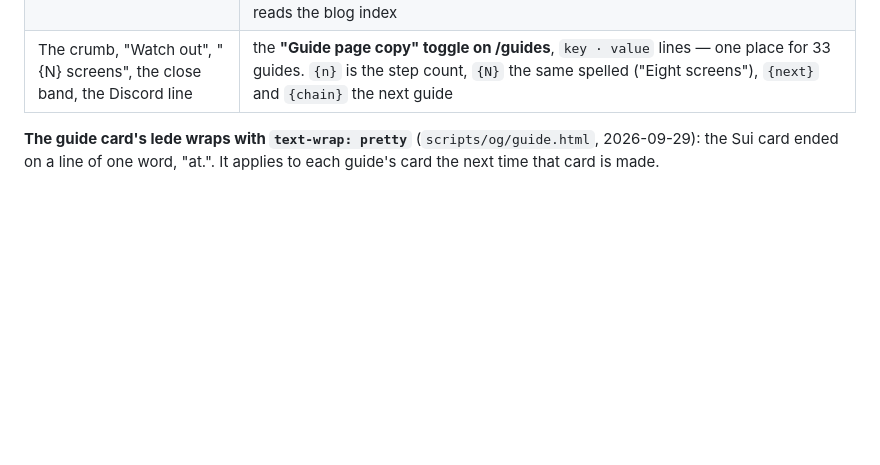
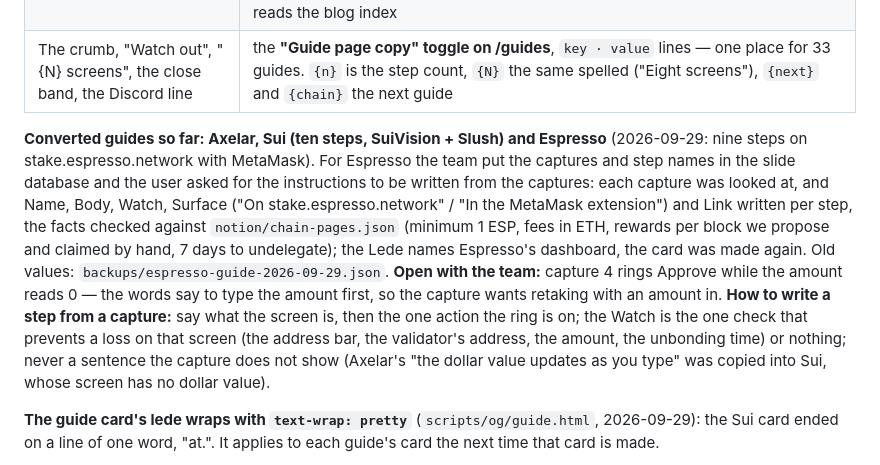
Before and after one commit to encapsulate-xyz/website-css, a Markdown page: CLAUDE.md, the part around the change. Drawn GitHub-style; blank space fills up the shorter version.

Commit message:
docs: the Espresso guide's steps are written from its captures
Co-Authored-By: Claude Fable 5.1 <noreply@anthropic.com>
Claude-Session: https://claude.ai/code/session_01K54BCe8v7TyhaKoo1gc8XL

```diff
--- a/CLAUDE.md
+++ b/CLAUDE.md
@@ -1182,6 +1182,19 @@ fill rising with the reader's progress; an ink close with the next guide.
 | A step: its capture and its words | **one row of the guide's own slide database** — `Name` ("01 · Unlock Keplr"), `Step`, `Body`, `Watch`, `Surface`, `Link`, and the capture as the row's `Cover`. Everything about a step is one record (asked for 2026-09-22; the copy was briefly in toggles on the page and that is gone) |
 | The head's Title and Lede | **properties of the `Guides Database` row** (added 2026-09-22) — Super does not render a row's properties on its own page, so they are read off /guides, as post.js reads the blog index |
 | The crumb, "Watch out", "{N} screens", the close band, the Discord line | the **"Guide page copy" toggle on /guides**, `key · value` lines — one place for 33 guides. `{n}` is the step count, `{N}` the same spelled ("Eight screens"), `{next}` and `{chain}` the next guide |
+
+**Converted guides so far: Axelar, Sui (ten steps, SuiVision + Slush) and Espresso** (2026-09-29: nine steps on
+stake.espresso.network with MetaMask). For Espresso the team put the captures and step names in the slide database and
+the user asked for the instructions to be written from the captures: each capture was looked at, and Name, Body,
+Watch, Surface ("On stake.espresso.network" / "In the MetaMask extension") and Link written per step, the facts
+checked against `notion/chain-pages.json` (minimum 1 ESP, fees in ETH, rewards per block we propose and claimed by
+hand, 7 days to undelegate); the Lede names Espresso's dashboard, the card was made again. Old values:
+`backups/espresso-guide-2026-09-29.json`. **Open with the team:** capture 4 rings Approve while the amount reads 0 —
+the words say to type the amount first, so the capture wants retaking with an amount in.
+**How to write a step from a capture:** say what the screen is, then the one action the ring is on; the Watch is the
+one check that prevents a loss on that screen (the address bar, the validator's address, the amount, the unbonding
+time) or nothing; never a sentence the capture does not show (Axelar's "the dollar value updates as you type" was
+copied into Sui, whose screen has no dollar value).
 
 **The guide card's lede wraps with `text-wrap: pretty`** (`scripts/og/guide.html`, 2026-09-29): the Sui card ended on a
 line of one word, "at.". It applies to each guide's card the next time that card is made.
```
